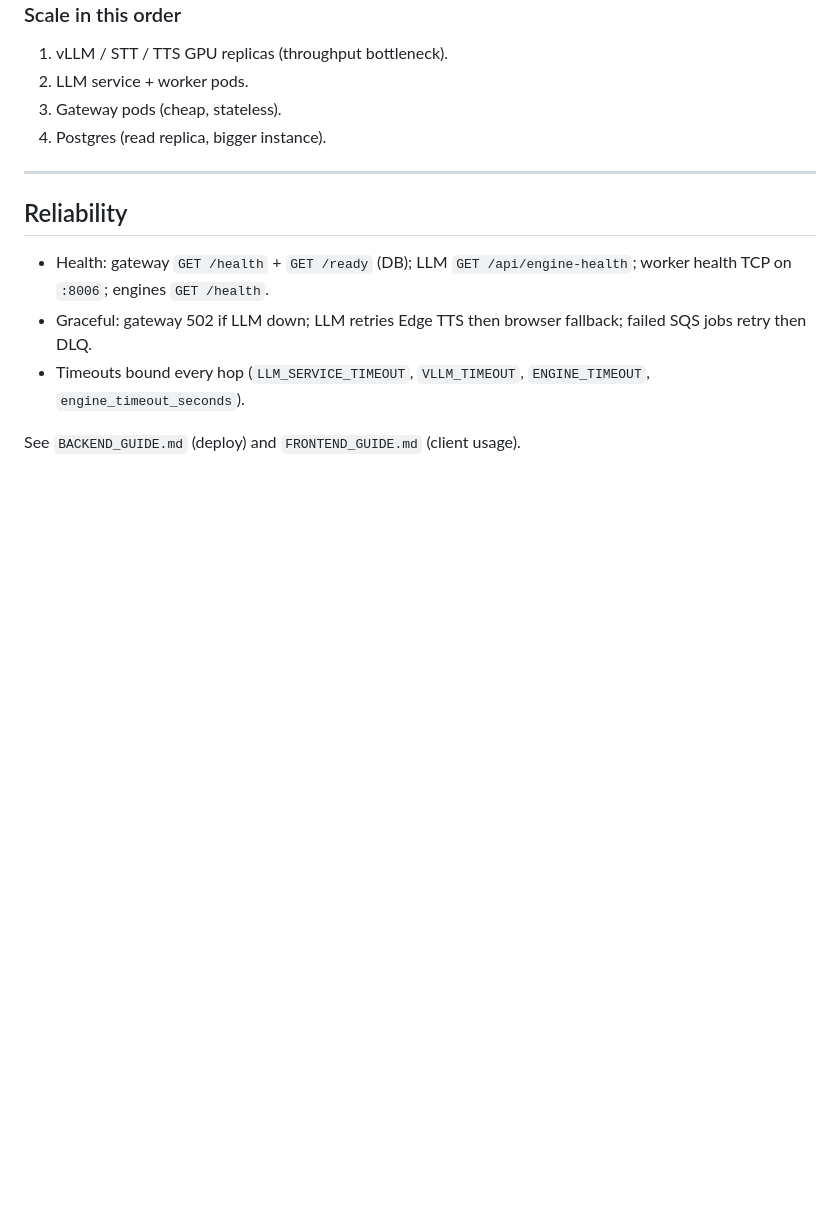
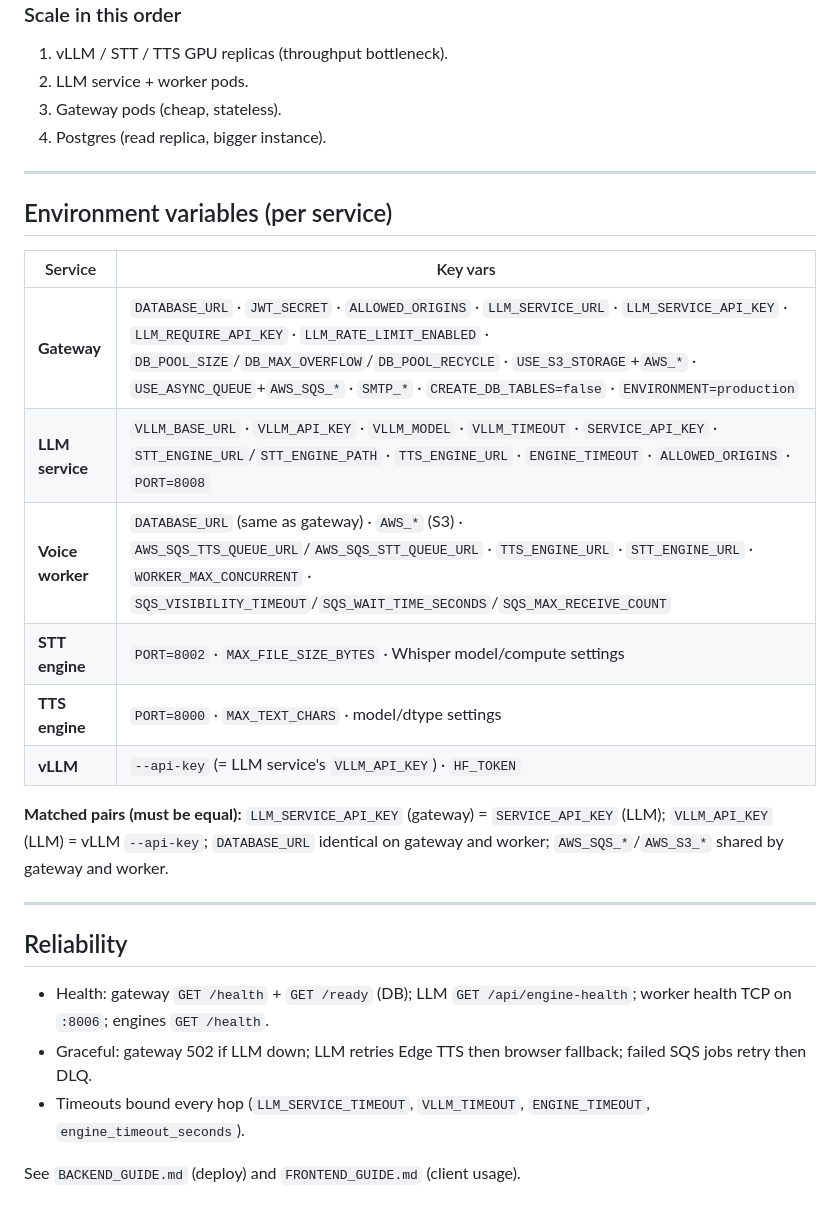
Before and after one commit to Taqaddusshafi/chatbot, a Markdown page: ARCHITECTURE.md, the part around one of its changes. GitHub-like rendering; blank space fills up the shorter version.

```diff
--- a/ARCHITECTURE.md
+++ b/ARCHITECTURE.md
@@ -145,6 +187,23 @@ exception. A leaked user key is per-user, rate-limited, and revocable.
 
 ---
 
+## Environment variables (per service)
+
+| Service | Key vars |
+|---|---|
+| **Gateway** | `DATABASE_URL` · `JWT_SECRET` · `ALLOWED_ORIGINS` · `LLM_SERVICE_URL` · `LLM_SERVICE_API_KEY` · `LLM_REQUIRE_API_KEY` · `LLM_RATE_LIMIT_ENABLED` · `DB_POOL_SIZE`/`DB_MAX_OVERFLOW`/`DB_POOL_RECYCLE` · `USE_S3_STORAGE`+`AWS_*` · `USE_ASYNC_QUEUE`+`AWS_SQS_*` · `SMTP_*` · `CREATE_DB_TABLES=false` · `ENVIRONMENT=production` |
+| **LLM service** | `VLLM_BASE_URL` · `VLLM_API_KEY` · `VLLM_MODEL` · `VLLM_TIMEOUT` · `SERVICE_API_KEY` · `STT_ENGINE_URL`/`STT_ENGINE_PATH` · `TTS_ENGINE_URL` · `ENGINE_TIMEOUT` · `ALLOWED_ORIGINS` · `PORT=8008` |
+| **Voice worker** | `DATABASE_URL` (same as gateway) · `AWS_*` (S3) · `AWS_SQS_TTS_QUEUE_URL`/`AWS_SQS_STT_QUEUE_URL` · `TTS_ENGINE_URL` · `STT_ENGINE_URL` · `WORKER_MAX_CONCURRENT` · `SQS_VISIBILITY_TIMEOUT`/`SQS_WAIT_TIME_SECONDS`/`SQS_MAX_RECEIVE_COUNT` |
+| **STT engine** | `PORT=8002` · `MAX_FILE_SIZE_BYTES` · Whisper model/compute settings |
+| **TTS engine** | `PORT=8000` · `MAX_TEXT_CHARS` · model/dtype settings |
+| **vLLM** | `--api-key` (= LLM service's `VLLM_API_KEY`) · `HF_TOKEN` |
+
+**Matched pairs (must be equal):** `LLM_SERVICE_API_KEY` (gateway) = `SERVICE_API_KEY`
+(LLM); `VLLM_API_KEY` (LLM) = vLLM `--api-key`; `DATABASE_URL` identical on gateway
+and worker; `AWS_SQS_*`/`AWS_S3_*` shared by gateway and worker.
+
+---
+
 ## Reliability
 - Health: gateway `GET /health` + `GET /ready` (DB); LLM `GET /api/engine-health`;
   worker health TCP on `:8006`; engines `GET /health`.
```
Also changed, not shown: other parts of ARCHITECTURE.md (+42 -0 lines).
